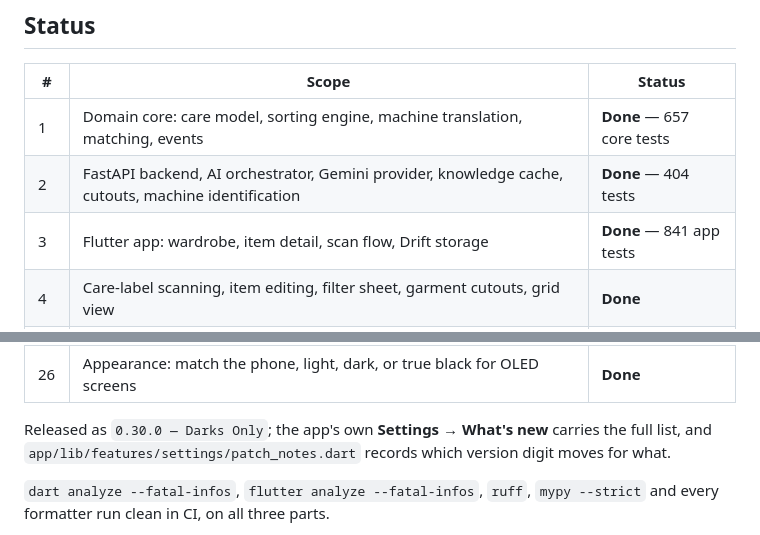
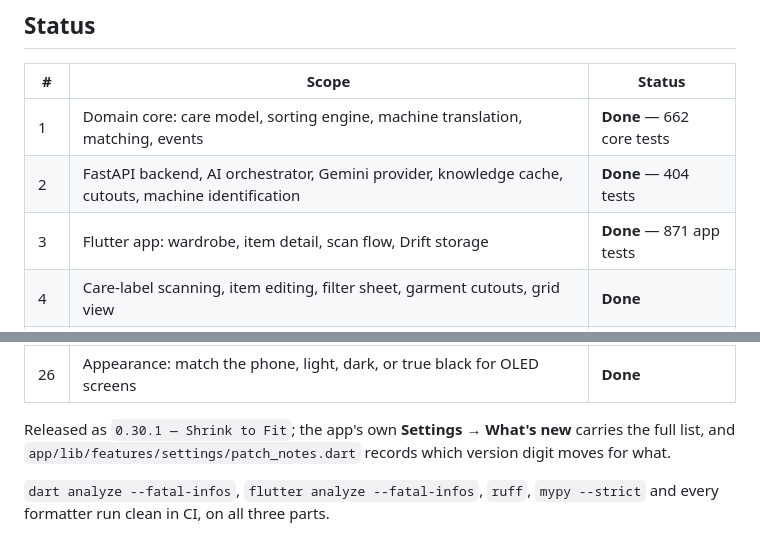
Before and after one commit to 1morepush/Washing-Advice, a Markdown page: README.md, 2 parts joined by grey strips. Rendered like a GitHub page.

Commit message:
Bring the README's counts and release line up to 0.30.1
Co-Authored-By: Claude Sonnet 5.5 <noreply@anthropic.com>
Claude-Session: https://claude.ai/code/session_0178i32JANfVzKTZhpfPaiNv

```diff
--- a/README.md
+++ b/README.md
@@ -840,9 +840,9 @@ A few decisions worth reading about:
 
 | # | Scope | Status |
 |---|---|---|
-| 1 | Domain core: care model, sorting engine, machine translation, matching, events | **Done** — 657 core tests |
+| 1 | Domain core: care model, sorting engine, machine translation, matching, events | **Done** — 662 core tests |
 | 2 | FastAPI backend, AI orchestrator, Gemini provider, knowledge cache, cutouts, machine identification | **Done** — 404 tests |
-| 3 | Flutter app: wardrobe, item detail, scan flow, Drift storage | **Done** — 841 app tests |
+| 3 | Flutter app: wardrobe, item detail, scan flow, Drift storage | **Done** — 871 app tests |
 | 4 | Care-label scanning, item editing, filter sheet, garment cutouts, grid view | **Done** |
 | 5 | Pile scanning, load grouping, machine profiles, wear and wash history | **Done** |
 | 6 | Outfit suggestions, laundry-aware packing, wardrobe insights | **Done** |
@@ -870,7 +870,7 @@ A few decisions worth reading about:
 | 25 | Deletion that syncs, a pile scan that asks about near-matches, rate limits handled | **Done** |
 | 26 | Appearance: match the phone, light, dark, or true black for OLED screens | **Done** |
 
-Released as `0.30.0 — Darks Only`; the app's own **Settings → What's new**
+Released as `0.30.1 — Shrink to Fit`; the app's own **Settings → What's new**
 carries the full list, and `app/lib/features/settings/patch_notes.dart` records
 which version digit moves for what.
 
```
